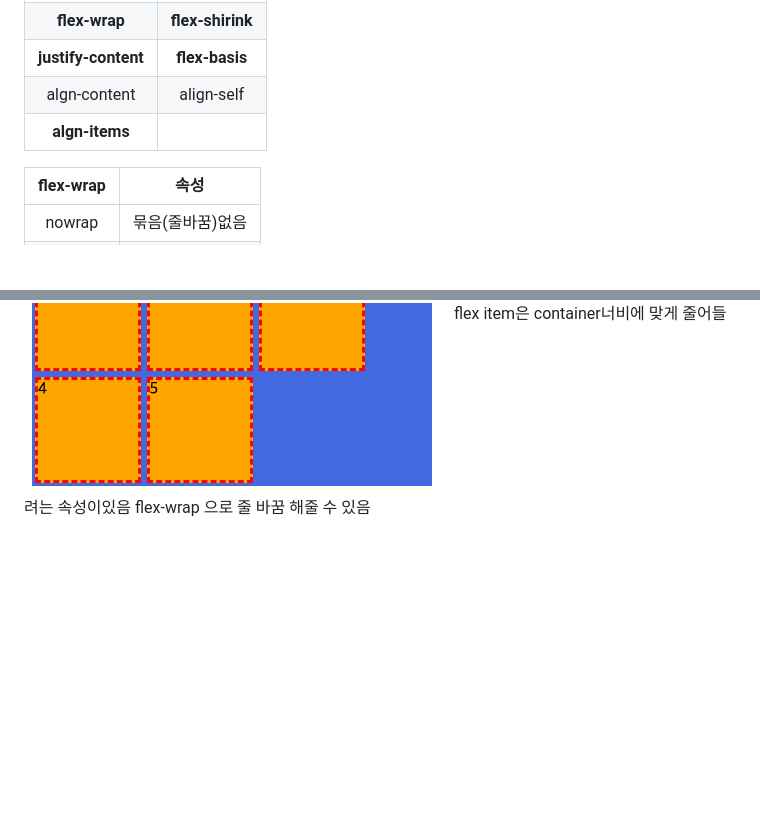
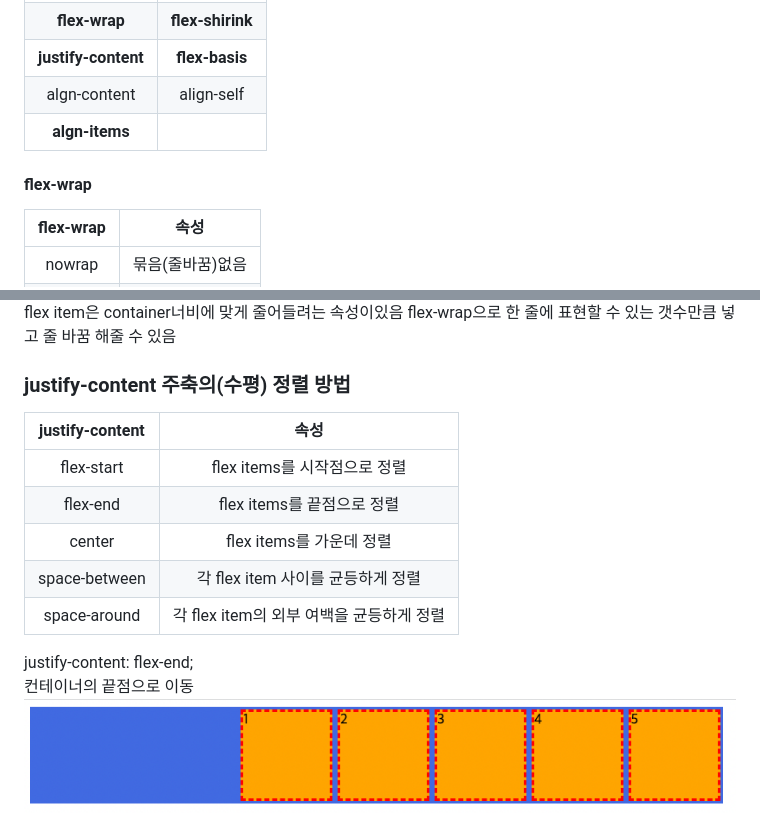
Before and after one commit to sacultang/flex-container, a Markdown page: README.md, 2 parts joined by grey strips. Drawn GitHub-style; pictures changed too: images/img2.png (added); blank space fills up the shorter version.

Commit message:
docs : README.md
justify-content & align-content

```diff
--- a/README.md
+++ b/README.md
@@ -24,6 +24,7 @@ flex-flow | flex
 algn-content | align-self
 <b>algn-items |
 
+#### flex-wrap
 flex-wrap | 속성
 :--:| :--:
 nowrap | 묶음(줄바꿈)없음
@@ -33,2 +34,16 @@ wrap | 여러 줄로 묶음
 flex item은 container너비에 맞게 줄어들려는 속성이있음
-flex-wrap 으로 줄 바꿈 해줄 수 있음
+flex-wrap으로 한 줄에 표현할 수 있는 갯수만큼 넣고 줄 바꿈 해줄 수 있음
+
+### justify-content 주축의(수평) 정렬 방법
+justify-content | 속성
+:--:|:--:
+flex-start | flex items를 시작점으로 정렬
+flex-end | flex items를 끝점으로 정렬
+center | flex items를 가운데 정렬
+space-between | 각 flex item 사이를 균등하게 정렬
+space-around | 각 flex item의 외부 여백을 균등하게 정렬
+
+justify-content: flex-end;<br>
+컨테이너의 끝점으로 이동
+![justify-content](./images/img2.png) <br>
+
```
Also changed, not shown: other parts of README.md (+19 -1 lines), images/img3.png (added), images/img4.png (added), images/img5.png (added), images/img6.png (added), images/img7.png (added), 1 other file.
